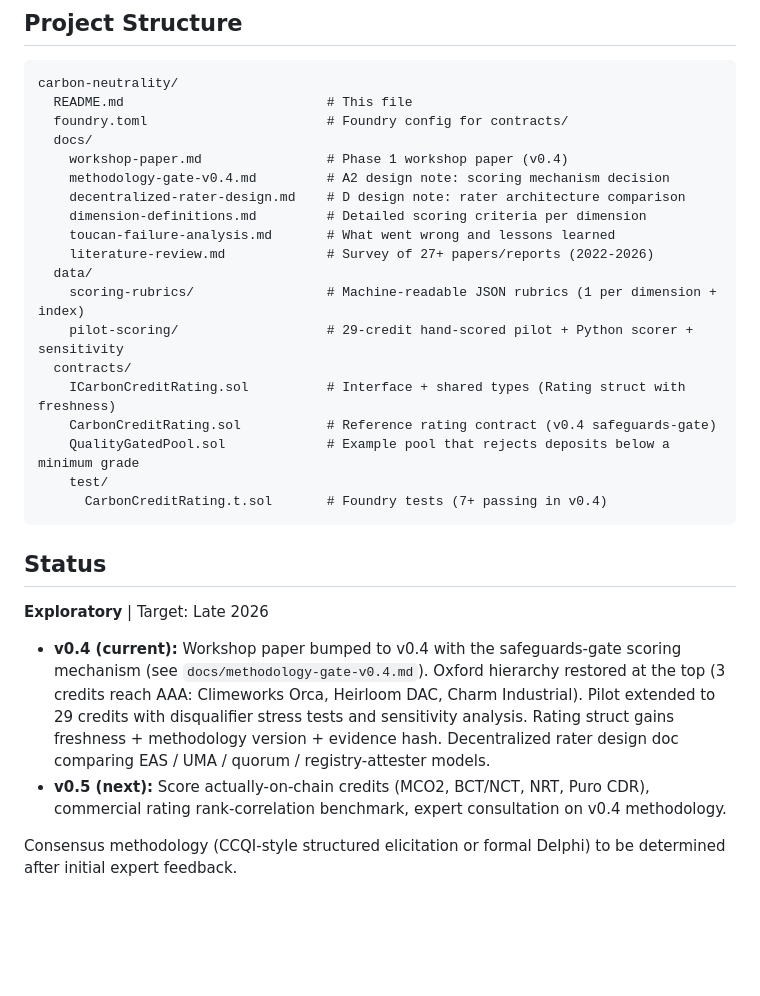
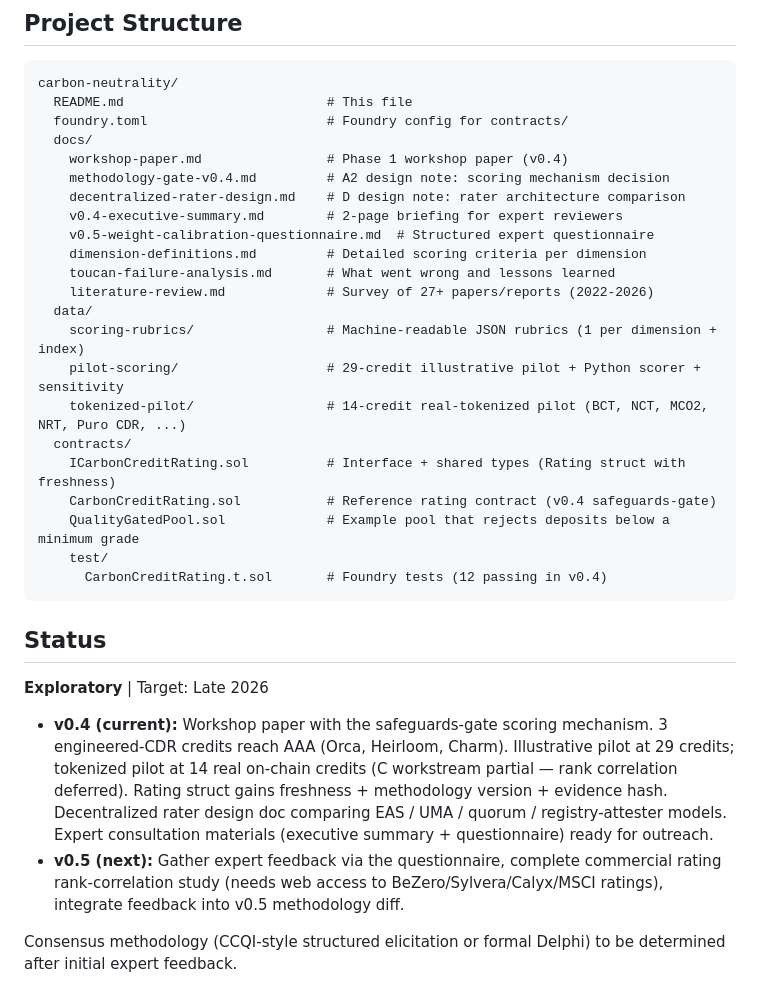
Before and after one commit to Adeline117/carbon-neutrality, a Markdown page: README.md, the part around the change. GitHub-like rendering; blank space fills up the shorter version.

````diff
--- a/README.md
+++ b/README.md
@@ -67,26 +67,29 @@ carbon-neutrality/
     workshop-paper.md                # Phase 1 workshop paper (v0.4)
     methodology-gate-v0.4.md         # A2 design note: scoring mechanism decision
     decentralized-rater-design.md    # D design note: rater architecture comparison
+    v0.4-executive-summary.md        # 2-page briefing for expert reviewers
+    v0.5-weight-calibration-questionnaire.md  # Structured expert questionnaire
     dimension-definitions.md         # Detailed scoring criteria per dimension
     toucan-failure-analysis.md       # What went wrong and lessons learned
     literature-review.md             # Survey of 27+ papers/reports (2022-2026)
   data/
     scoring-rubrics/                 # Machine-readable JSON rubrics (1 per dimension + index)
-    pilot-scoring/                   # 29-credit hand-scored pilot + Python scorer + sensitivity
+    pilot-scoring/                   # 29-credit illustrative pilot + Python scorer + sensitivity
+    tokenized-pilot/                 # 14-credit real-tokenized pilot (BCT, NCT, MCO2, NRT, Puro CDR, ...)
   contracts/
     ICarbonCreditRating.sol          # Interface + shared types (Rating struct with freshness)
     CarbonCreditRating.sol           # Reference rating contract (v0.4 safeguards-gate)
     QualityGatedPool.sol             # Example pool that rejects deposits below a minimum grade
     test/
-      CarbonCreditRating.t.sol       # Foundry tests (7+ passing in v0.4)
+      CarbonCreditRating.t.sol       # Foundry tests (12 passing in v0.4)
 ```
 
 ## Status
 
 **Exploratory** | Target: Late 2026
 
-- **v0.4 (current):** Workshop paper bumped to v0.4 with the safeguards-gate scoring mechanism (see `docs/methodology-gate-v0.4.md`). Oxford hierarchy restored at the top (3 credits reach AAA: Climeworks Orca, Heirloom DAC, Charm Industrial). Pilot extended to 29 credits with disqualifier stress tests and sensitivity analysis. Rating struct gains freshness + methodology version + evidence hash. Decentralized rater design doc comparing EAS / UMA / quorum / registry-attester models.
-- **v0.5 (next):** Score actually-on-chain credits (MCO2, BCT/NCT, NRT, Puro CDR), commercial rating rank-correlation benchmark, expert consultation on v0.4 methodology.
+- **v0.4 (current):** Workshop paper with the safeguards-gate scoring mechanism. 3 engineered-CDR credits reach AAA (Orca, Heirloom, Charm). Illustrative pilot at 29 credits; tokenized pilot at 14 real on-chain credits (C workstream partial — rank correlation deferred). Rating struct gains freshness + methodology version + evidence hash. Decentralized rater design doc comparing EAS / UMA / quorum / registry-attester models. Expert consultation materials (executive summary + questionnaire) ready for outreach.
+- **v0.5 (next):** Gather expert feedback via the questionnaire, complete commercial rating rank-correlation study (needs web access to BeZero/Sylvera/Calyx/MSCI ratings), integrate feedback into v0.5 methodology diff.
 
 Consensus methodology (CCQI-style structured elicitation or formal Delphi) to be determined after initial expert feedback.
 
````
Also changed, not shown: docs/v0.4-executive-summary.md (added, +66 -0 lines), docs/v0.5-weight-calibration-questionnaire.md (added, +225 -0 lines).
